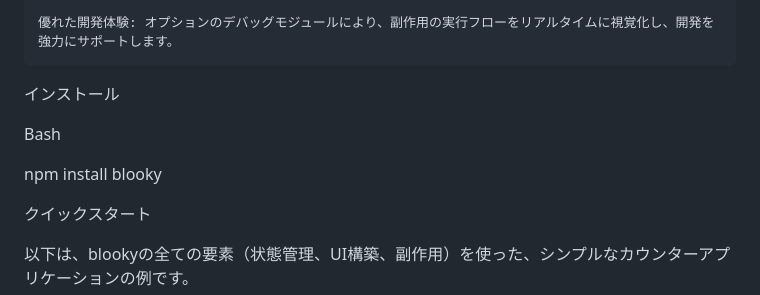
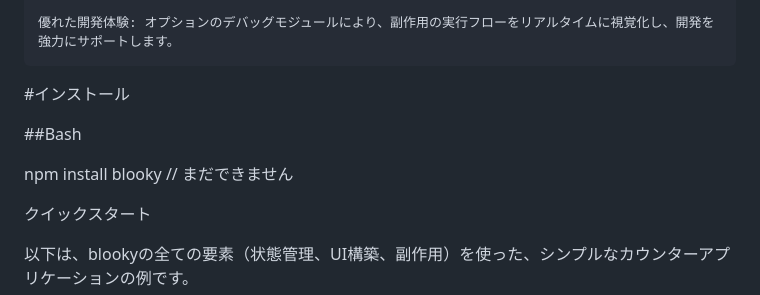
Before and after one commit to junkieta/blooky, a Markdown page: src/readme.md, the part around one of its changes. GitHub-like rendering.

```diff
--- a/src/readme.md
+++ b/src/readme.md
@@ -18,11 +18,11 @@ blookyは、いくつかの重要な設計思想に基づいています。
 
     優れた開発体験: オプションのデバッグモジュールにより、副作用の実行フローをリアルタイムに視覚化し、開発を強力にサポートします。
 
-インストール
+#インストール
 
-Bash
+##Bash
 
-npm install blooky
+npm install blooky // まだできません
 
 クイックスタート
 
```
Also changed, not shown: other parts of src/readme.md (+3 -3 lines).
